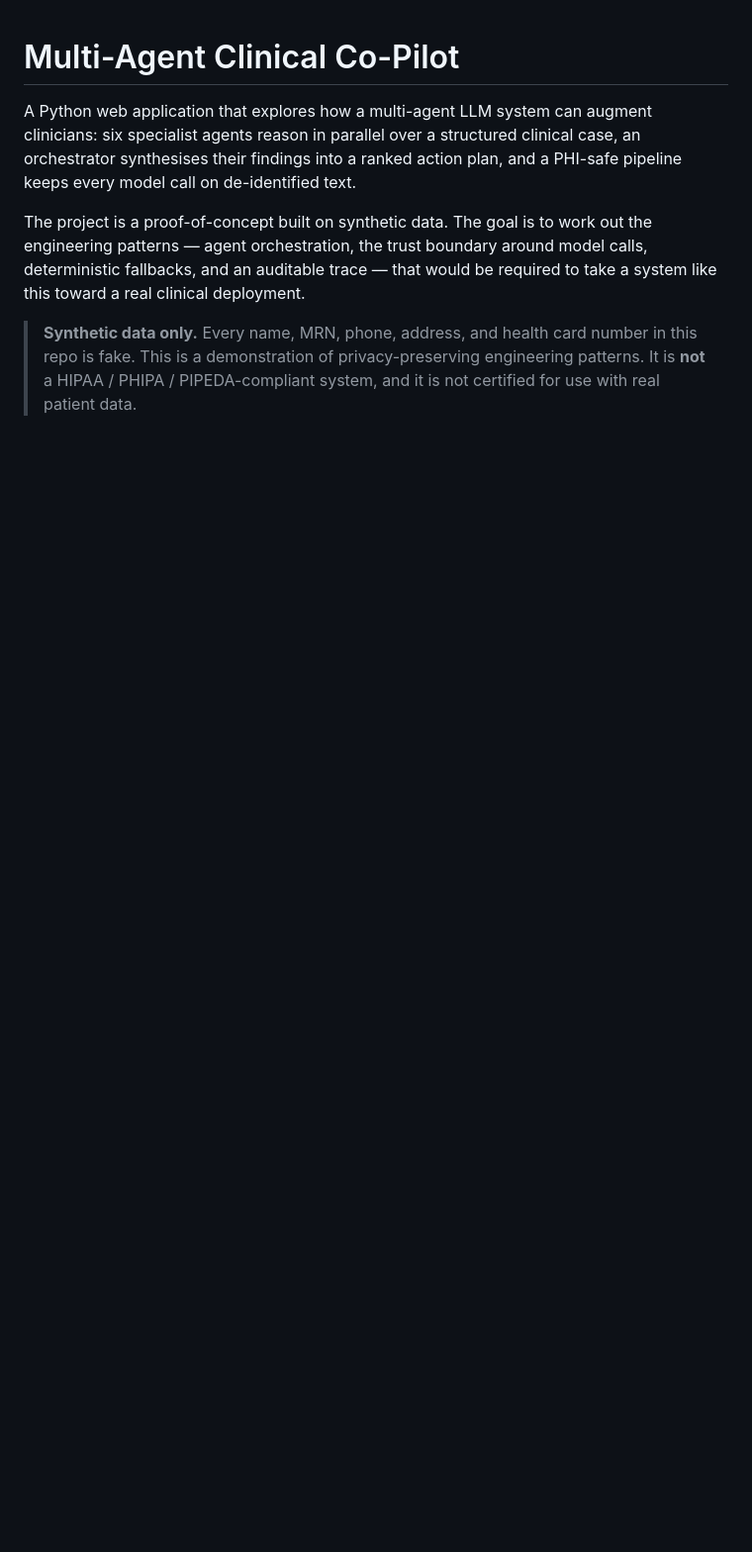
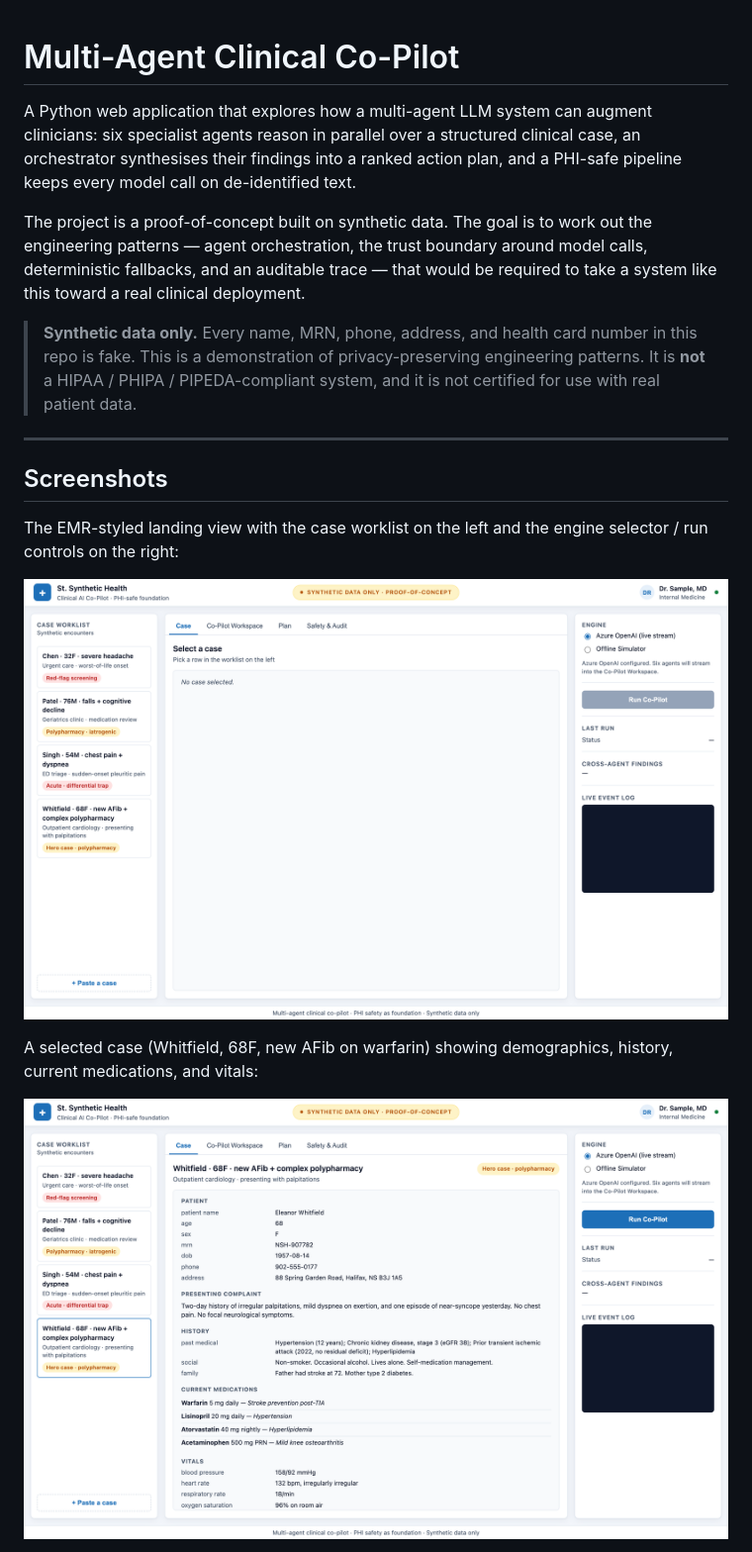
Before and after one commit to guryashdhall/healthcare-multi-agent, a Markdown page: README.md, the part around one of its changes. Shown at 99% size. Drawn GitHub-style; pictures changed too: docs/screenshots/01-landing.png (added), docs/screenshots/02-case-detail.png (added); blank space fills up the shorter version.

Commit message:
Add screenshots to README and clean footer branding

```diff
--- a/README.md
+++ b/README.md
@@ -16,3 +16,18 @@ deployment.
 > number in this repo is fake. This is a demonstration of privacy-preserving
 > engineering patterns. It is **not** a HIPAA / PHIPA / PIPEDA-compliant
 > system, and it is not certified for use with real patient data.
+
+---
+
+## Screenshots
+
+The EMR-styled landing view with the case worklist on the left and the
+engine selector / run controls on the right:
+
+![Landing — case worklist and controls](docs/screenshots/01-landing.png)
+
+A selected case (Whitfield, 68F, new AFib on warfarin) showing
+demographics, history, current medications, and vitals:
+
+![Case detail — Whitfield](docs/screenshots/02-case-detail.png)
+
```
Also changed, not shown: other parts of README.md (+20 -0 lines), docs/screenshots/03-copilot-workspace.png (added), docs/screenshots/04-plan-cross-flags.png (added), docs/screenshots/05-safety-audit.png (added), 1 other file.
